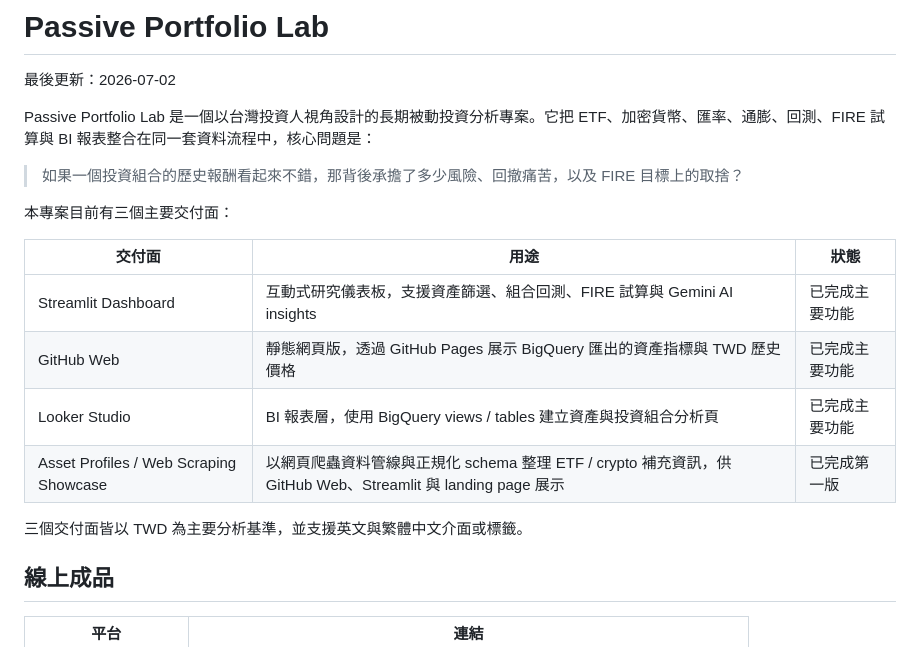
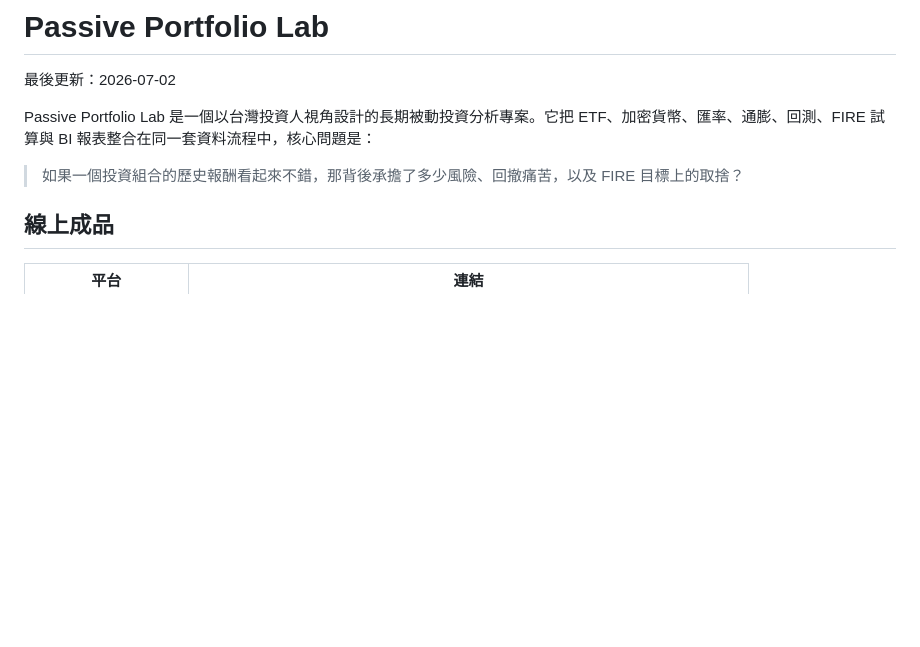
Before and after one commit to amandatseng0320/passive-portfolio-lab, a Markdown page: README.md, the part around the change. GitHub-like rendering; blank space fills up the shorter version.

Commit message:
docs: trim readme intro

```diff
--- a/README.md
+++ b/README.md
@@ -5,17 +5,6 @@
 Passive Portfolio Lab 是一個以台灣投資人視角設計的長期被動投資分析專案。它把 ETF、加密貨幣、匯率、通膨、回測、FIRE 試算與 BI 報表整合在同一套資料流程中，核心問題是：
 
 > 如果一個投資組合的歷史報酬看起來不錯，那背後承擔了多少風險、回撤痛苦，以及 FIRE 目標上的取捨？
-
-本專案目前有三個主要交付面：
-
-| 交付面 | 用途 | 狀態 |
-|---|---|---|
-| Streamlit Dashboard | 互動式研究儀表板，支援資產篩選、組合回測、FIRE 試算與 Gemini AI insights | 已完成主要功能 |
-| GitHub Web | 靜態網頁版，透過 GitHub Pages 展示 BigQuery 匯出的資產指標與 TWD 歷史價格 | 已完成主要功能 |
-| Looker Studio | BI 報表層，使用 BigQuery views / tables 建立資產與投資組合分析頁 | 已完成主要功能 |
-| Asset Profiles / Web Scraping Showcase | 以網頁爬蟲資料管線與正規化 schema 整理 ETF / crypto 補充資訊，供 GitHub Web、Streamlit 與 landing page 展示 | 已完成第一版 |
-
-三個交付面皆以 TWD 為主要分析基準，並支援英文與繁體中文介面或標籤。
 
 ## 線上成品
 
```
